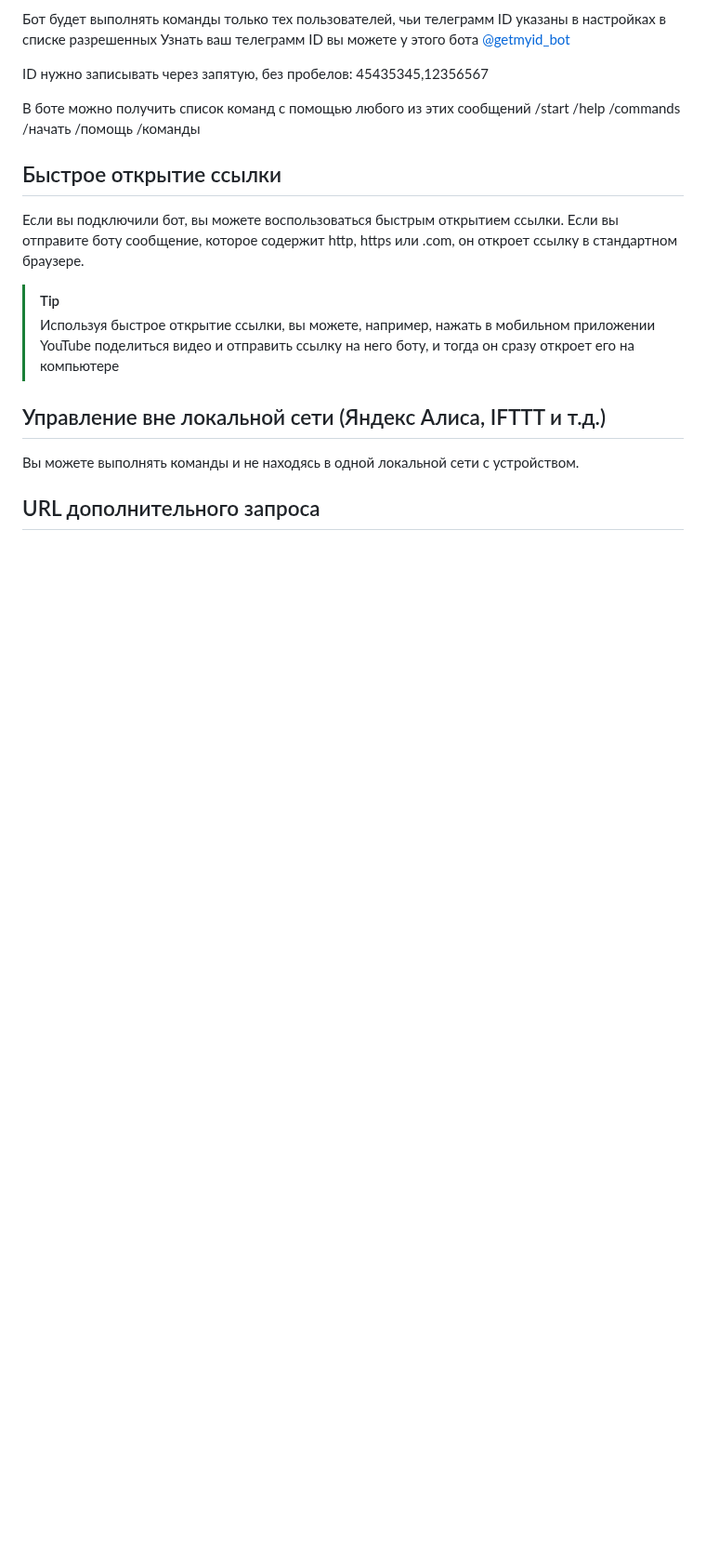
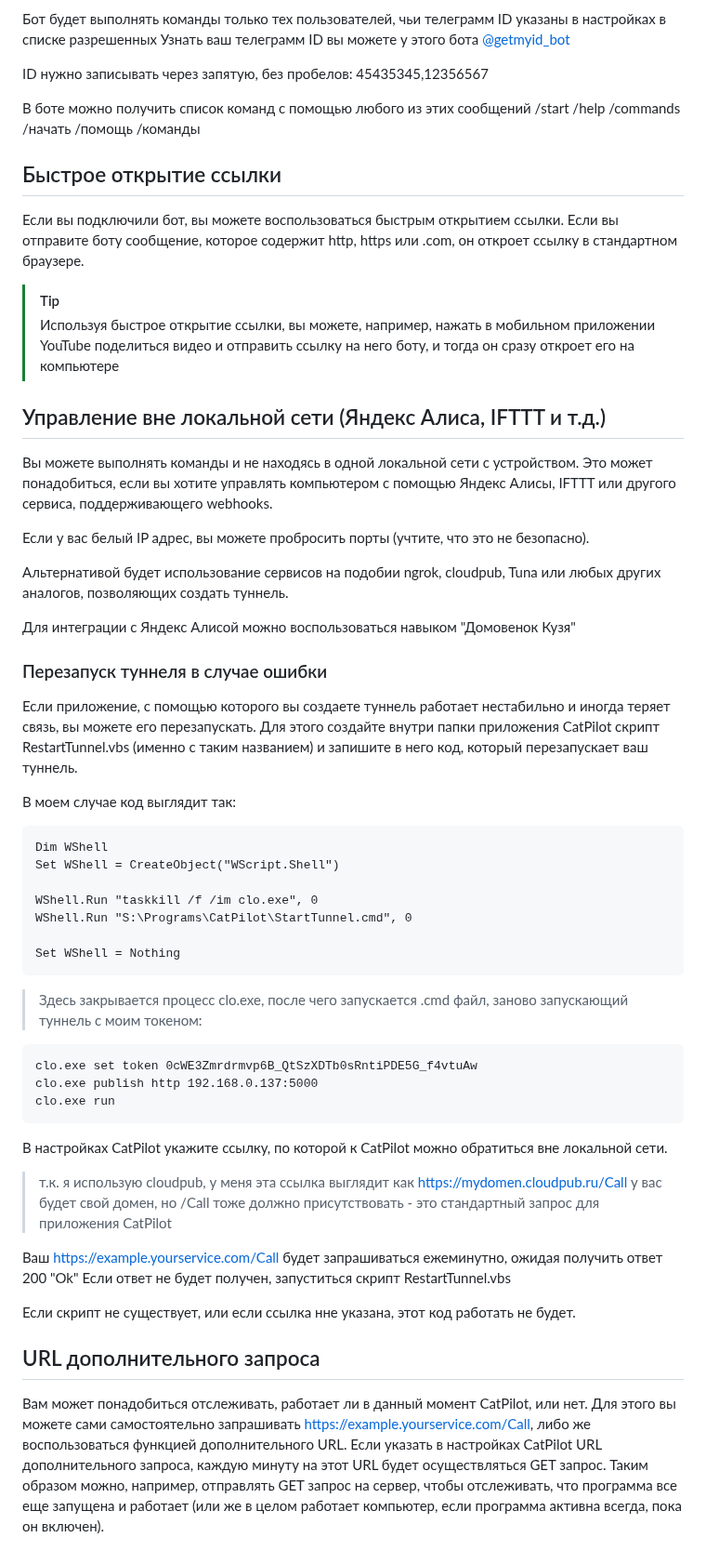
Before and after one commit to BodaIOT/bodaiot.github.io, a Markdown page: README.md, the part around the change. Shown at 93% size. GitHub-like rendering; blank space fills up the shorter version.

````diff
--- a/README.md
+++ b/README.md
@@ -211,5 +211,45 @@ ID нужно записывать через запятую, без пробе
 
 ## Управление вне локальной сети (Яндекс Алиса, IFTTT и т.д.)
 Вы можете выполнять команды и не находясь в одной локальной сети с устройством.
+Это может понадобиться, если вы хотите управлять компьютером с помощью Яндекс Алисы, IFTTT или другого сервиса, поддерживающего webhooks.
+
+Если у вас белый IP адрес, вы можете пробросить порты (учтите, что это не безопасно).
+
+Альтернативой будет использование сервисов на подобии ngrok, cloudpub, Tuna или любых других аналогов, позволяющих создать туннель.
+
+Для интеграции с Яндекс Алисой можно воспользоваться навыком "Домовенок Кузя"
+
+### Перезапуск туннеля в случае ошибки
+
+Если приложение, с помощью которого вы создаете туннель работает нестабильно и иногда теряет связь, вы можете его перезапускать. Для этого создайте внутри папки приложения CatPilot скрипт RestartTunnel.vbs (именно с таким названием) и запишите в него код, который перезапускает ваш туннель.
+
+В моем случае код выглядит так:
+```
+Dim WShell
+Set WShell = CreateObject("WScript.Shell")
+
+WShell.Run "taskkill /f /im clo.exe", 0
+WShell.Run "S:\Programs\CatPilot\StartTunnel.cmd", 0
+
+Set WShell = Nothing
+```
+
+> Здесь закрывается процесс clo.exe, после чего запускается .cmd файл, заново запускающий туннель с моим токеном:
+```
+clo.exe set token 0cWE3Zmrdrmvp6B_QtSzXDTb0sRntiPDE5G_f4vtuAw
+clo.exe publish http 192.168.0.137:5000
+clo.exe run
+```
+
+В настройках CatPilot укажите ссылку, по которой к CatPilot можно обратиться вне локальной сети.
+> т.к. я использую cloudpub, у меня эта ссылка выглядит как https://mydomen.cloudpub.ru/Call
+> у вас будет свой домен, но /Call тоже должно присутствовать - это стандартный запрос для приложения CatPilot
+
+Ваш https://example.yourservice.com/Call будет запрашиваться ежеминутно, ожидая получить ответ 200 "Ok"
+Если ответ не будет получен, запуститься скрипт RestartTunnel.vbs
+
+Если скрипт не существует, или если ссылка нне указана, этот код работать не будет.
 
 ## URL дополнительного запроса
+Вам может понадобиться отслеживать, работает ли в данный момент CatPilot, или нет. Для этого вы можете сами самостоятельно запрашивать https://example.yourservice.com/Call, либо же воспользоваться функцией дополнительного URL.
+Если указать в настройках CatPilot URL дополнительного запроса, каждую минуту на этот URL будет осуществляться GET запрос. Таким образом можно, например, отправлять GET запрос на сервер, чтобы отслеживать, что программа все еще запущена и работает (или же в целом работает компьютер, если программа активна всегда, пока он включен).
````
